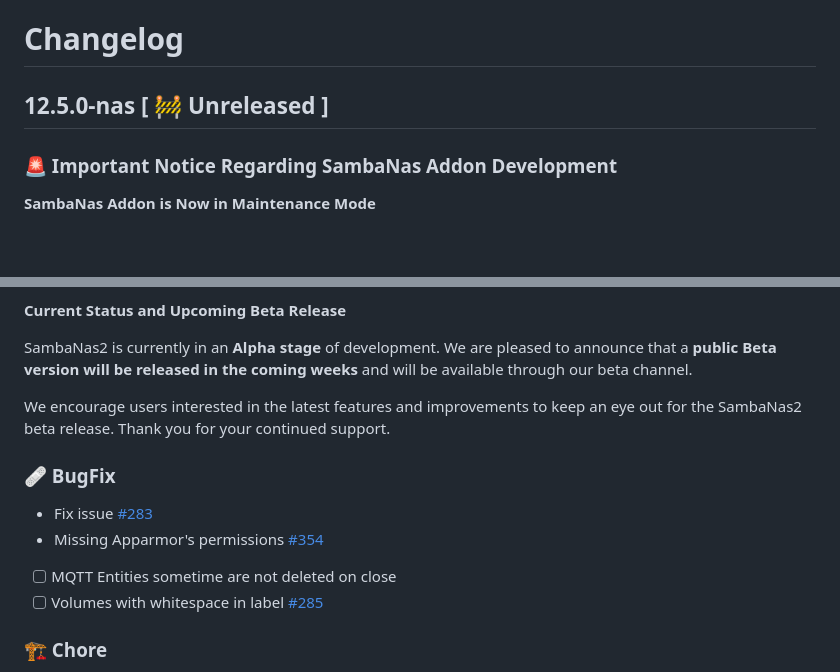
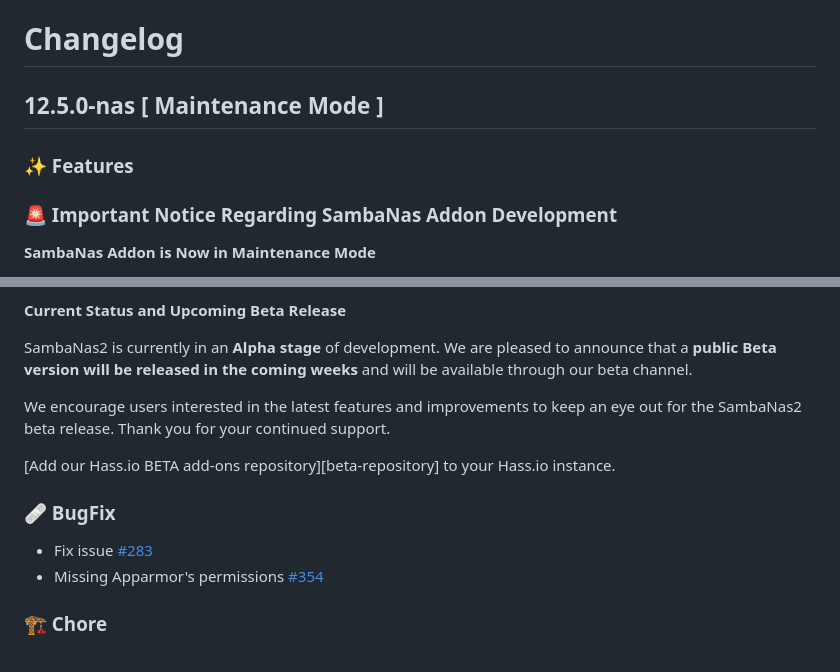
Before and after one commit to dianlight/hassio-addons, a Markdown page: sambanas/CHANGELOG.md, 2 parts joined by grey strips. Drawn GitHub-style; blank space fills up the shorter version.

Commit message:
docs: 📝 Updates changelog for release
Updates the changelog to reflect the current state of the release, including bug fixes and chore updates.

*   Marks the release as being in maintenance mode.
*   Adds a link to the beta repository.
*   Documents bug fixes for issues #283 and #354.
*   Updates the base image.

```diff
--- a/sambanas/CHANGELOG.md
+++ b/sambanas/CHANGELOG.md
@@ -1,6 +1,8 @@
 # Changelog
 
-## 12.5.0-nas [ 🚧 Unreleased ]
+## 12.5.0-nas [ Maintenance Mode ]
+
+### ✨ Features
 
 ### 🚨 Important Notice Regarding SambaNas Addon Development
 
@@ -18,11 +20,11 @@ SambaNas2 is currently in an **Alpha stage** of development. We are pleased to a
 
 We encourage users interested in the latest features and improvements to keep an eye out for the SambaNas2 beta release. Thank you for your continued support.
 
+[Add our Hass.io BETA add-ons repository][beta-repository] to your Hass.io instance.
+
 ###  🩹 BugFix
 - Fix issue [#283](https://github.com/dianlight/hassio-addons/issues/283)
 - Missing Apparmor's permissions [#354](https://github.com/dianlight/hassio-addons/issues/354)
-- [ ] MQTT Entities sometime are not deleted on close
-- [ ] Volumes with whitespace in label [#285](https://github.com/dianlight/hassio-addons/issues/285)
 
 ### 🏗 Chore
 - Update Based Image to 17.2.5 (Alpine 3.21.3, Samba 4.20.6)
```
